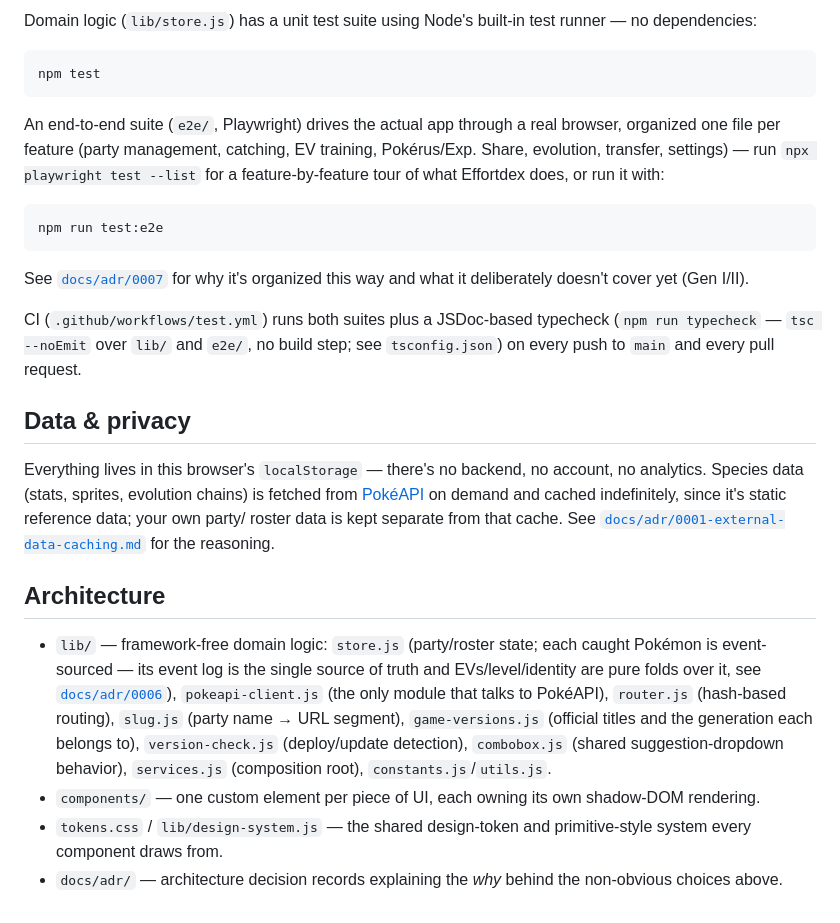
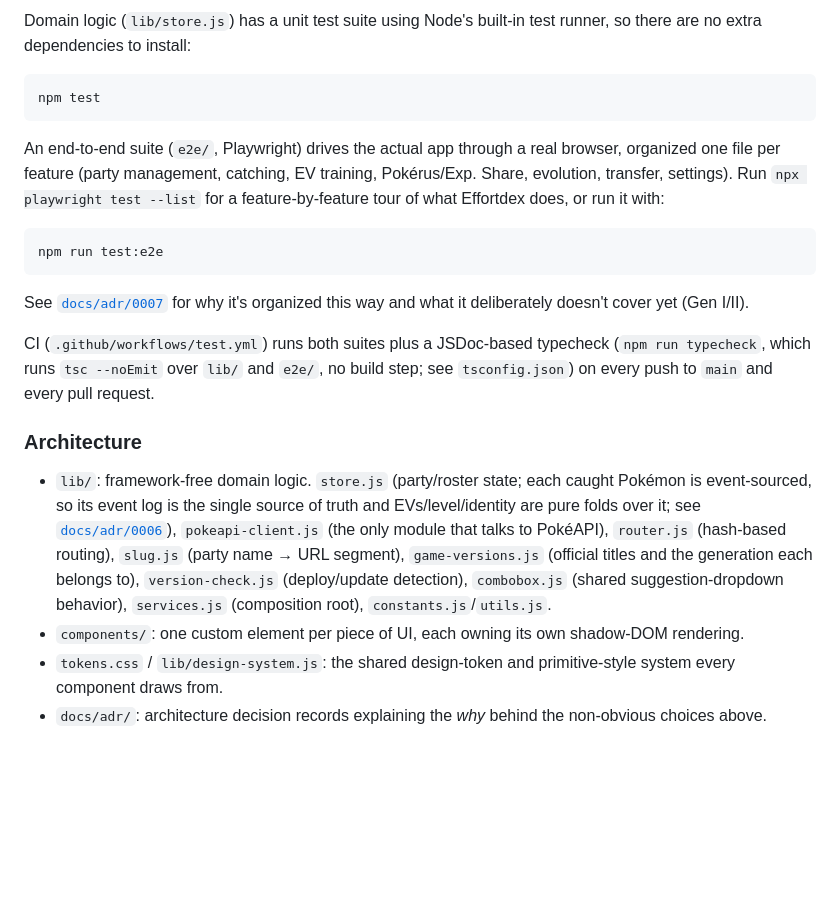
Before and after one commit to Thijs5/effortdex, a Markdown page: README.md, the part around one of its changes. Rendered like a GitHub page; blank space fills up the shorter version.

Commit message:
Restructure README for app users, move technical details below
Lead with an app description and features, push local-dev setup,
testing, and architecture notes under a Technical details section.

````diff
--- a/README.md
+++ b/README.md
@@ -110,6 +85,6 @@ secure context.)
 
 Domain logic (`lib/store.js`) has a unit test suite using Node's
-built-in test runner — no dependencies:
+built-in test runner, so there are no extra dependencies to install:
 
 ```sh
 npm test
@@ -117,7 +92,7 @@ npm test
 
 An end-to-end suite (`e2e/`, Playwright) drives the actual app through a
 real browser, organized one file per feature (party management, catching,
-EV training, Pokérus/Exp. Share, evolution, transfer, settings) — run
+EV training, Pokérus/Exp. Share, evolution, transfer, settings). Run
 `npx playwright test --list` for a feature-by-feature tour of what
 Effortdex does, or run it with:
 
@@ -129,25 +104,15 @@ See [`docs/adr/0007`](docs/adr/0007-e2e-testing-strategy.md) for why it's
 organized this way and what it deliberately doesn't cover yet (Gen I/II).
 
 CI (`.github/workflows/test.yml`) runs both suites plus a JSDoc-based
-typecheck (`npm run typecheck` — `tsc --noEmit` over `lib/` and `e2e/`,
-no build step; see `tsconfig.json`) on every push to `main` and every
-pull request.
+typecheck (`npm run typecheck`, which runs `tsc --noEmit` over `lib/` and
+`e2e/`, no build step; see `tsconfig.json`) on every push to `main` and
+every pull request.
 
-## Data & privacy
+### Architecture
 
-Everything lives in this browser's `localStorage` — there's no backend,
-no account, no analytics. Species data (stats, sprites, evolution
-chains) is fetched from [PokéAPI](https://pokeapi.co/) on demand and
-cached indefinitely, since it's static reference data; your own party/
-roster data is kept separate from that cache. See
-[`docs/adr/0001-external-data-caching.md`](docs/adr/0001-external-data-caching.md)
-for the reasoning.
-
-## Architecture
-
-- `lib/` — framework-free domain logic: `store.js` (party/roster state;
-  each caught Pokémon is event-sourced — its event log is the single
-  source of truth and EVs/level/identity are pure folds over it, see
+- `lib/`: framework-free domain logic. `store.js` (party/roster state;
+  each caught Pokémon is event-sourced, so its event log is the single
+  source of truth and EVs/level/identity are pure folds over it; see
   [`docs/adr/0006`](docs/adr/0006-event-sourced-roster-entries.md)),
   `pokeapi-client.js` (the only module that talks to PokéAPI),
   `router.js` (hash-based routing), `slug.js` (party name → URL
@@ -155,9 +120,9 @@ for the reasoning.
   belongs to), `version-check.js` (deploy/update detection),
   `combobox.js` (shared suggestion-dropdown behavior),
   `services.js` (composition root), `constants.js`/`utils.js`.
-- `components/` — one custom element per piece of UI, each owning its
+- `components/`: one custom element per piece of UI, each owning its
   own shadow-DOM rendering.
-- `tokens.css` / `lib/design-system.js` — the shared design-token and
+- `tokens.css` / `lib/design-system.js`: the shared design-token and
   primitive-style system every component draws from.
-- `docs/adr/` — architecture decision records explaining the *why*
+- `docs/adr/`: architecture decision records explaining the *why*
   behind the non-obvious choices above.
````
Also changed, not shown: other parts of README.md (+59 -84 lines).
